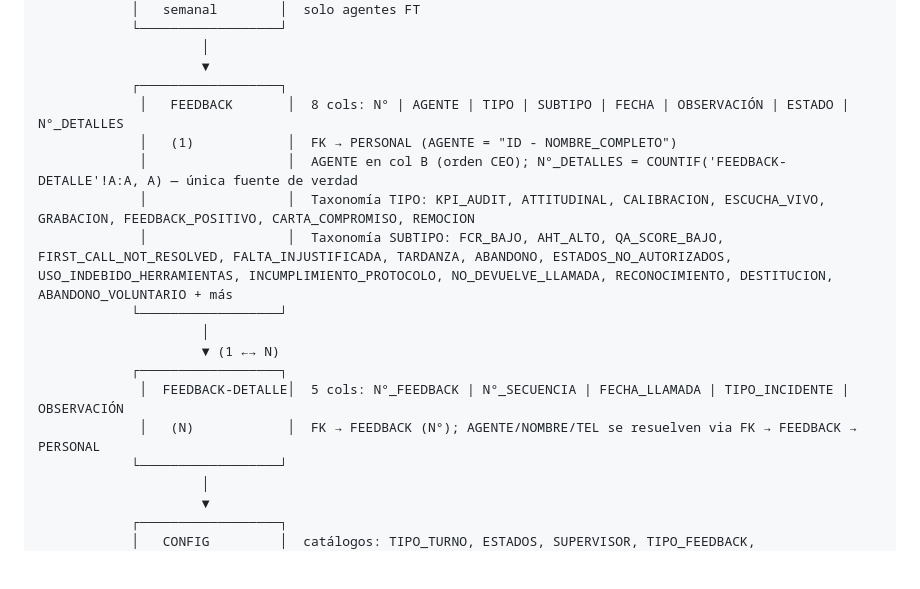
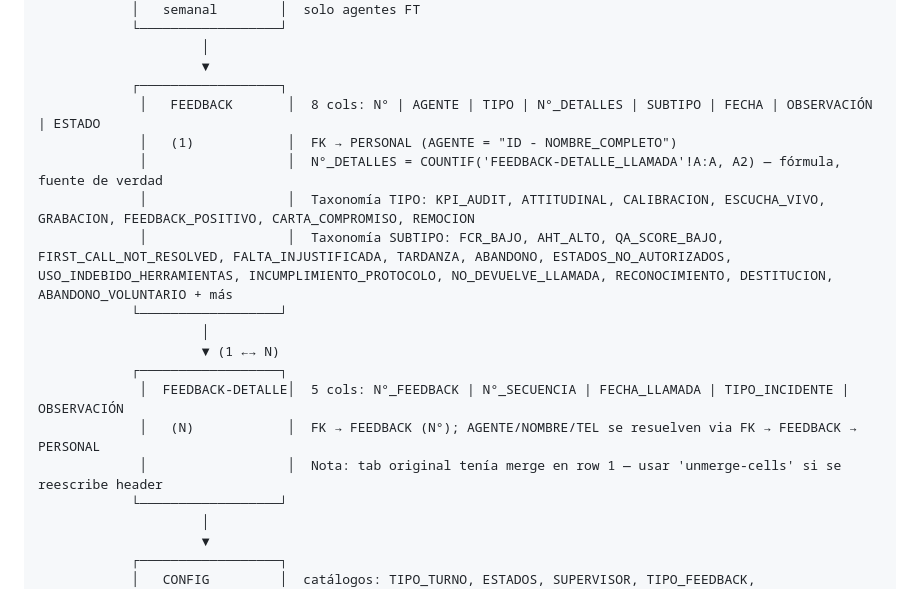
Before and after one commit to Alexander-Salvador/cima-generador, a Markdown page: MEMORY.md, the part around the change. Rendered like a GitHub page; blank space fills up the shorter version.

Commit message:
docs(cima): FEEDBACK — CEO column order (N°_DETALLES after TIPO), unmerge header row note

```diff
--- a/MEMORY.md
+++ b/MEMORY.md
@@ -33,9 +33,9 @@ Memoria persistente del sistema CIMA. Esta es la **memoria del proyecto independ
                      │
                      ▼
             ┌──────────────────┐
-             │   FEEDBACK       │  8 cols: N° | AGENTE | TIPO | SUBTIPO | FECHA | OBSERVACIÓN | ESTADO | N°_DETALLES
+             │   FEEDBACK       │  8 cols: N° | AGENTE | TIPO | N°_DETALLES | SUBTIPO | FECHA | OBSERVACIÓN | ESTADO
              │   (1)            │  FK → PERSONAL (AGENTE = "ID - NOMBRE_COMPLETO")
-             │                  │  AGENTE en col B (orden CEO); N°_DETALLES = COUNTIF('FEEDBACK-DETALLE'!A:A, A) — única fuente de verdad
+             │                  │  N°_DETALLES = COUNTIF('FEEDBACK-DETALLE_LLAMADA'!A:A, A2) — fórmula, fuente de verdad
              │                  │  Taxonomía TIPO: KPI_AUDIT, ATTITUDINAL, CALIBRACION, ESCUCHA_VIVO, GRABACION, FEEDBACK_POSITIVO, CARTA_COMPROMISO, REMOCION
              │                  │  Taxonomía SUBTIPO: FCR_BAJO, AHT_ALTO, QA_SCORE_BAJO, FIRST_CALL_NOT_RESOLVED, FALTA_INJUSTIFICADA, TARDANZA, ABANDONO, ESTADOS_NO_AUTORIZADOS, USO_INDEBIDO_HERRAMIENTAS, INCUMPLIMIENTO_PROTOCOLO, NO_DEVUELVE_LLAMADA, RECONOCIMIENTO, DESTITUCION, ABANDONO_VOLUNTARIO + más
             └──────────────────┘
@@ -44,6 +44,7 @@ Memoria persistente del sistema CIMA. Esta es la **memoria del proyecto independ
             ┌──────────────────┐
              │  FEEDBACK-DETALLE│  5 cols: N°_FEEDBACK | N°_SECUENCIA | FECHA_LLAMADA | TIPO_INCIDENTE | OBSERVACIÓN
              │   (N)            │  FK → FEEDBACK (N°); AGENTE/NOMBRE/TEL se resuelven via FK → FEEDBACK → PERSONAL
+             │                  │  Nota: tab original tenía merge en row 1 — usar 'unmerge-cells' si se reescribe header
             └──────────────────┘
                      │
                      ▼
```
